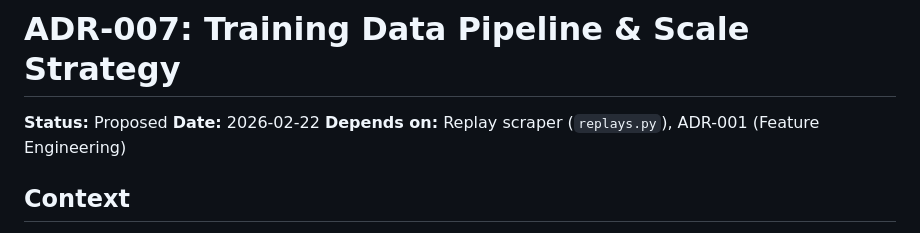
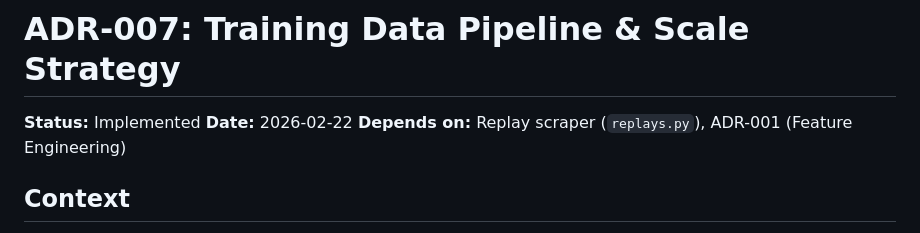
Before and after one commit to KenAdamson/clash-stats, a Markdown page: docs/adr/007-training-data-pipeline.md, the part around the change. Rendered like a GitHub page.

Commit message:
Mark ADR-007 (training data pipeline) as implemented
Corpus pipeline deployed: 200 PoL players, 5K+ battles collected,
daily cron scraping active.

Co-Authored-By: Claude Opus 4.6 <noreply@anthropic.com>

```diff
--- a/docs/adr/007-training-data-pipeline.md
+++ b/docs/adr/007-training-data-pipeline.md
@@ -1,6 +1,6 @@
 # ADR-007: Training Data Pipeline & Scale Strategy
 
-**Status:** Proposed
+**Status:** Implemented
 **Date:** 2026-02-22
 **Depends on:** Replay scraper (`replays.py`), ADR-001 (Feature Engineering)
 
```
